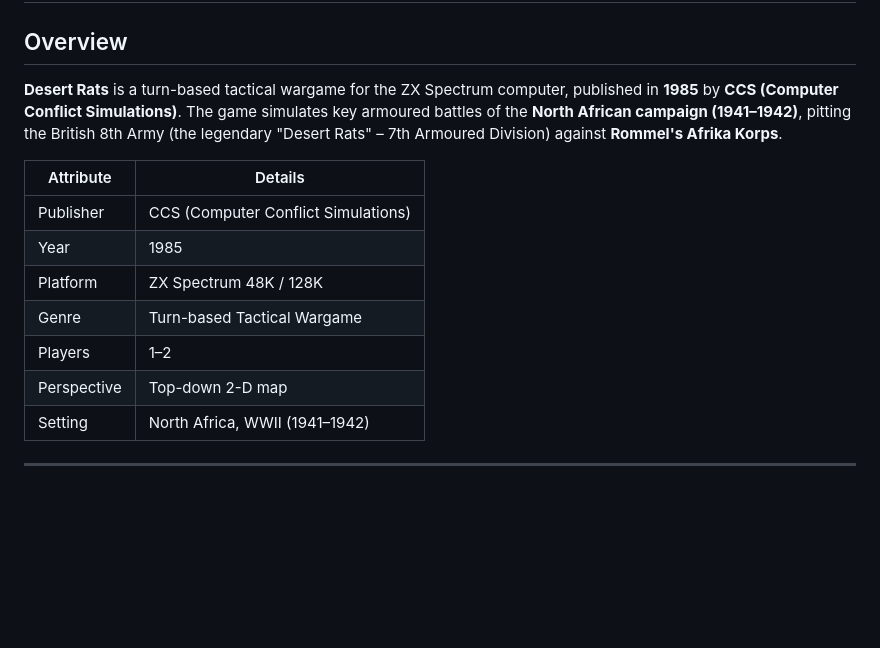
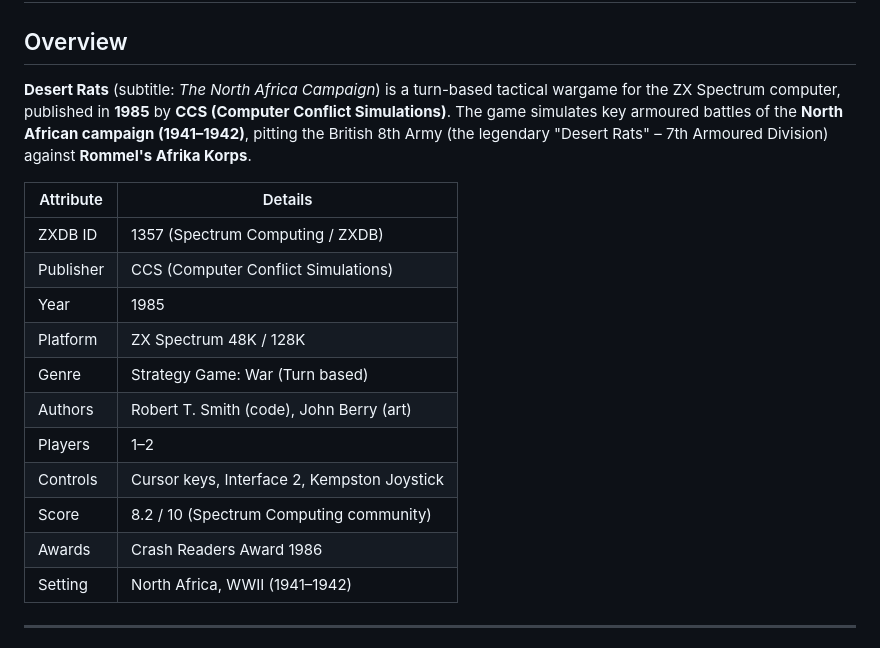
Before and after one commit to siudeks/tactics-and-strategy, a Markdown page: assets/desert-rats/README.md, the part around one of its changes. GitHub-like rendering; blank space fills up the shorter version.

```diff
--- a/assets/desert-rats/README.md
+++ b/assets/desert-rats/README.md
@@ -2,20 +2,25 @@
 
 ## Overview
 
-**Desert Rats** is a turn-based tactical wargame for the ZX Spectrum computer,
-published in **1985** by **CCS (Computer Conflict Simulations)**. The game
-simulates key armoured battles of the **North African campaign (1941–1942)**,
-pitting the British 8th Army (the legendary "Desert Rats" – 7th Armoured
-Division) against **Rommel's Afrika Korps**.
+**Desert Rats** (subtitle: *The North Africa Campaign*) is a turn-based
+tactical wargame for the ZX Spectrum computer, published in **1985** by
+**CCS (Computer Conflict Simulations)**. The game simulates key armoured
+battles of the **North African campaign (1941–1942)**, pitting the British
+8th Army (the legendary "Desert Rats" – 7th Armoured Division) against
+**Rommel's Afrika Korps**.
 
 | Attribute     | Details                                         |
 |---------------|-------------------------------------------------|
+| ZXDB ID       | 1357 (Spectrum Computing / ZXDB)                |
 | Publisher     | CCS (Computer Conflict Simulations)             |
 | Year          | 1985                                            |
 | Platform      | ZX Spectrum 48K / 128K                          |
-| Genre         | Turn-based Tactical Wargame                     |
+| Genre         | Strategy Game: War (Turn based)                 |
+| Authors       | Robert T. Smith (code), John Berry (art)        |
 | Players       | 1–2                                             |
-| Perspective   | Top-down 2-D map                                |
+| Controls      | Cursor keys, Interface 2, Kempston Joystick     |
+| Score         | 8.2 / 10 (Spectrum Computing community)         |
+| Awards        | Crash Readers Award 1986                        |
 | Setting       | North Africa, WWII (1941–1942)                  |
 
 ---
```
Also changed, not shown: other parts of assets/desert-rats/README.md (+31 -6 lines), assets/desert-rats/game-rules.md (+4 -0 lines), 1 other file.
